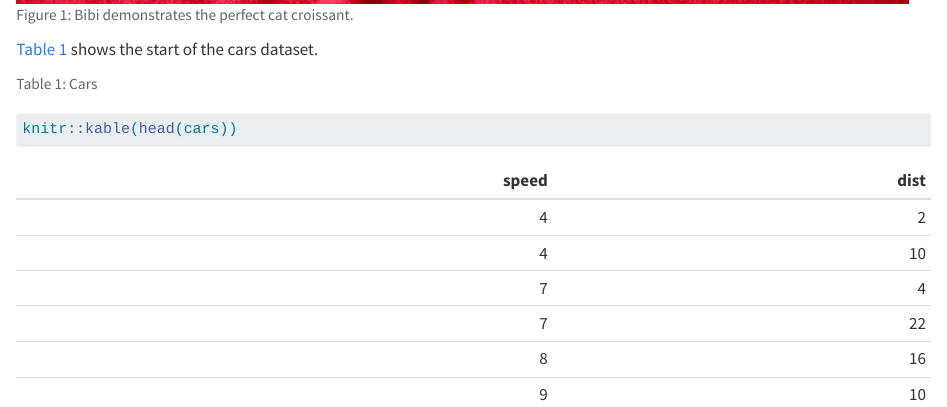
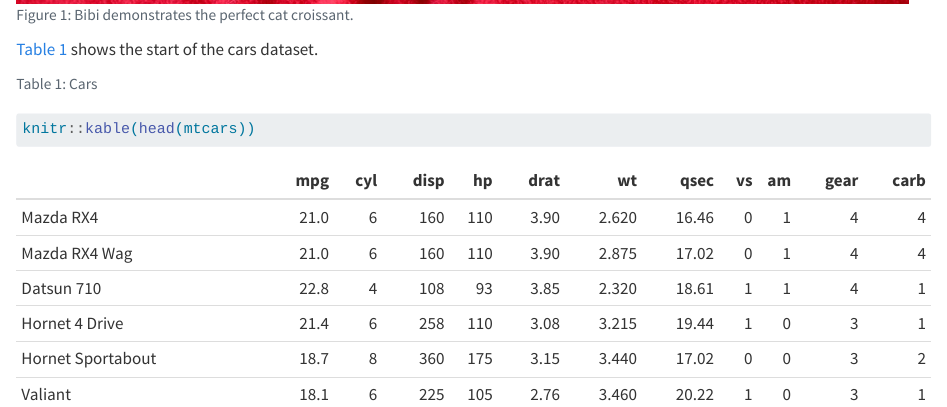
Before and after one commit to ab604/quarto-report-project-template, a Quarto document (body.qmd): the page in a window 1100 px wide, from 790 px down. Rendered offline with R 4.5, knitr and Pandoc in place of Quarto, with nearby package versions; drawn as R Markdown's standard HTML page in place of the format the file asks for.

Commit message:
update table

````diff
--- a/body.qmd
+++ b/body.qmd
@@ -20,5 +20,6 @@ knitr::include_graphics("img/bibi.jpg")
 ```{r}
 #| label: tbl-cars
 #| tbl-cap: "Cars"
-knitr::kable(head(cars))
+knitr::kable(head(mtcars))
+
 ```
````
Also changed, not shown: 1 other file.
